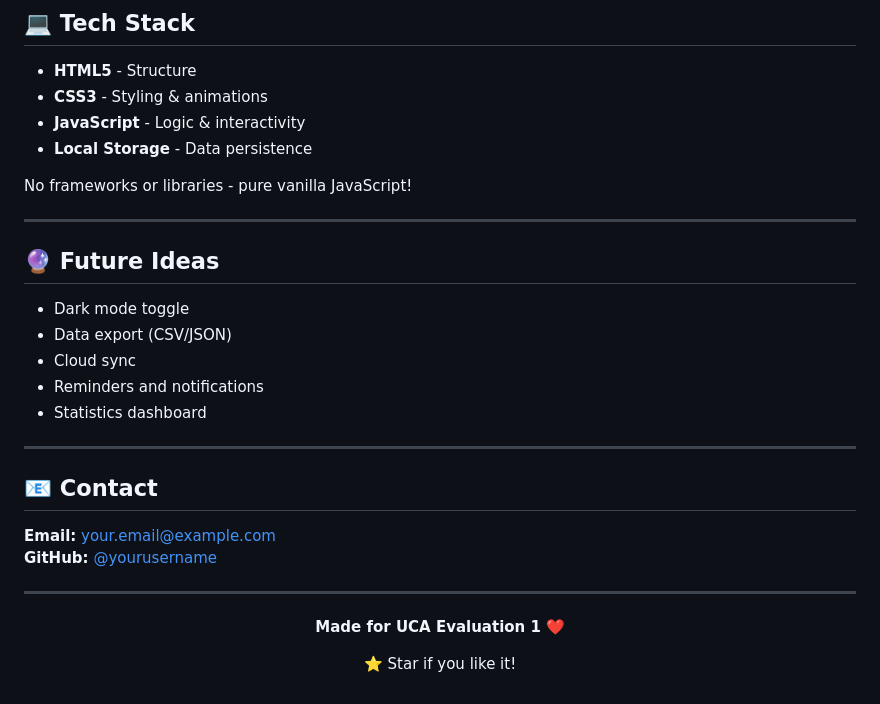
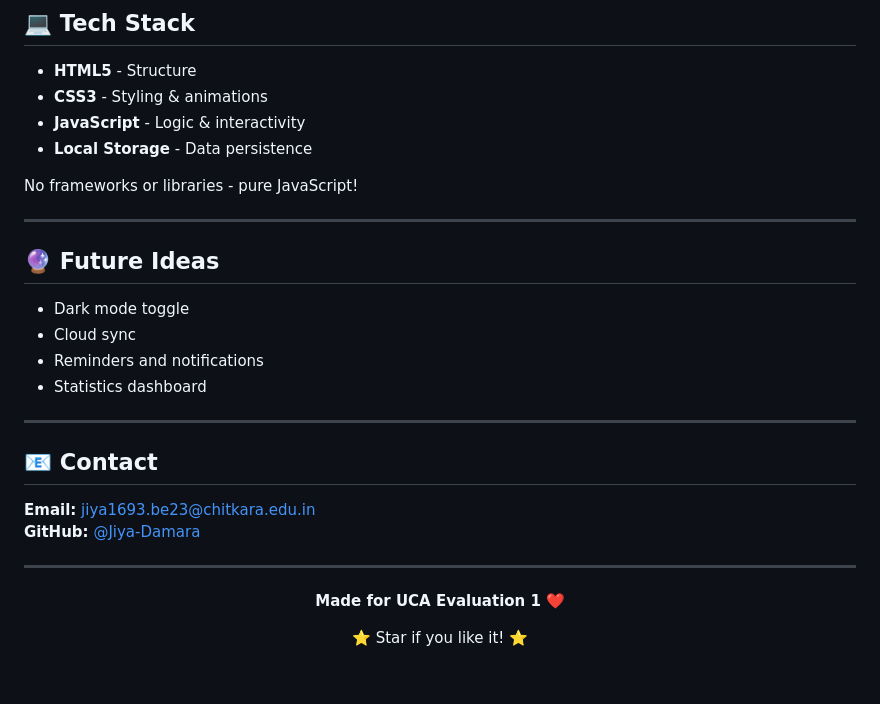
Before and after one commit to Jiya-Damara/Goalify, a Markdown page: README.md, the part around one of its changes. Rendered like a GitHub page.

```diff
--- a/README.md
+++ b/README.md
@@ -149,14 +125,13 @@ Notes:
 - **JavaScript** - Logic & interactivity
 - **Local Storage** - Data persistence
 
-No frameworks or libraries - pure vanilla JavaScript!
+No frameworks or libraries - pure JavaScript!
 
 ---
 
 ## 🔮 Future Ideas
 
 - Dark mode toggle
-- Data export (CSV/JSON)
 - Cloud sync
 - Reminders and notifications
 - Statistics dashboard
@@ -165,8 +140,8 @@ No frameworks or libraries - pure vanilla JavaScript!
 
 ## 📧 Contact
 
-**Email:** your.email@example.com
-**GitHub:** [@yourusername](https://github.com/yourusername)
+**Email:** jiya1693.be23@chitkara.edu.in
+**GitHub:** [@Jiya-Damara](https://github.com/Jiya-Damara)
 
 ---
 
@@ -174,6 +149,6 @@ No frameworks or libraries - pure vanilla JavaScript!
 
 **Made for UCA Evaluation 1** ❤️
 
-⭐ Star if you like it!
+⭐ Star if you like it! ⭐
 
 </div>
```
Also changed, not shown: other parts of README.md (+29 -53 lines).
